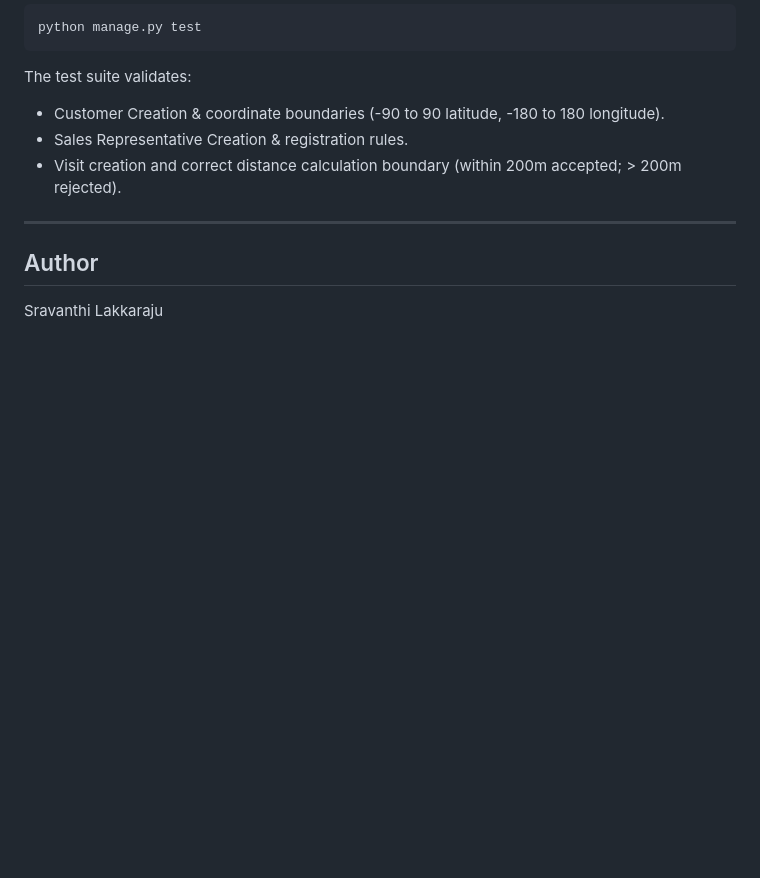
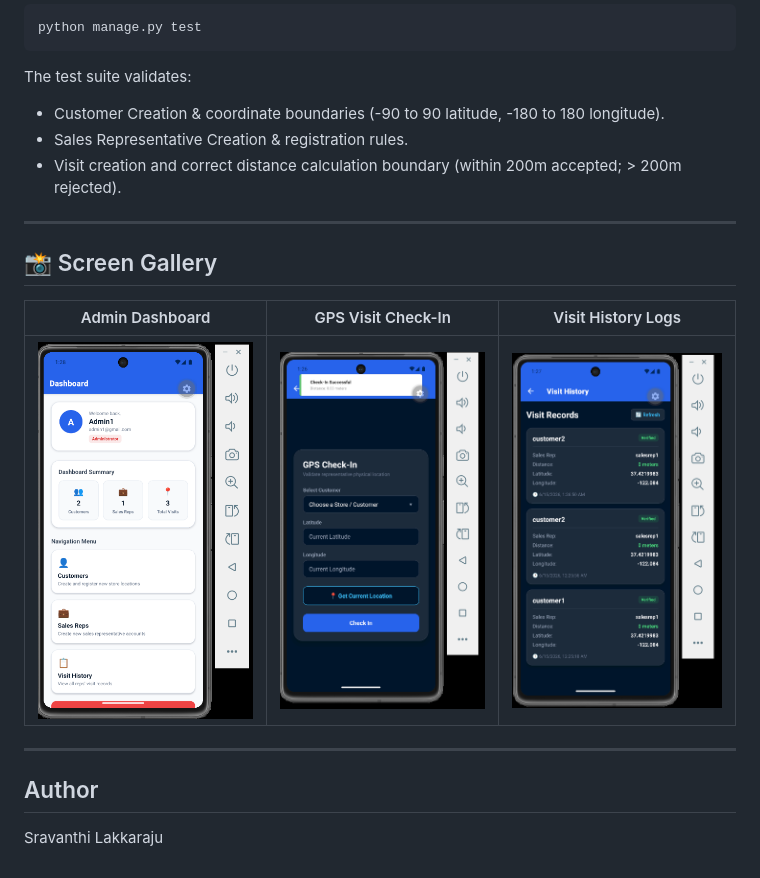
Before and after one commit to Sravanthi2712/GPS_Based_Visit_validation_System, a Markdown page: README.md, the part around the change. GitHub-like rendering; blank space fills up the shorter version.

Commit message:
Updated Screenshots in README

```diff
--- a/README.md
+++ b/README.md
@@ -213,6 +213,14 @@ The test suite validates:
 
 ---
 
+## 📸 Screen Gallery
+
+| Admin Dashboard | GPS Visit Check-In | Visit History Logs |
+| :---: | :---: | :---: |
+| ![Admin Dashboard](Screenshots/Admin-Dashboard.png) | ![GPS Check-In](Screenshots/Check-In.png) | ![Visit History](Screenshots/Visit-History.png) |
+
+---
+
 ## Author
 
  Sravanthi Lakkaraju
```
